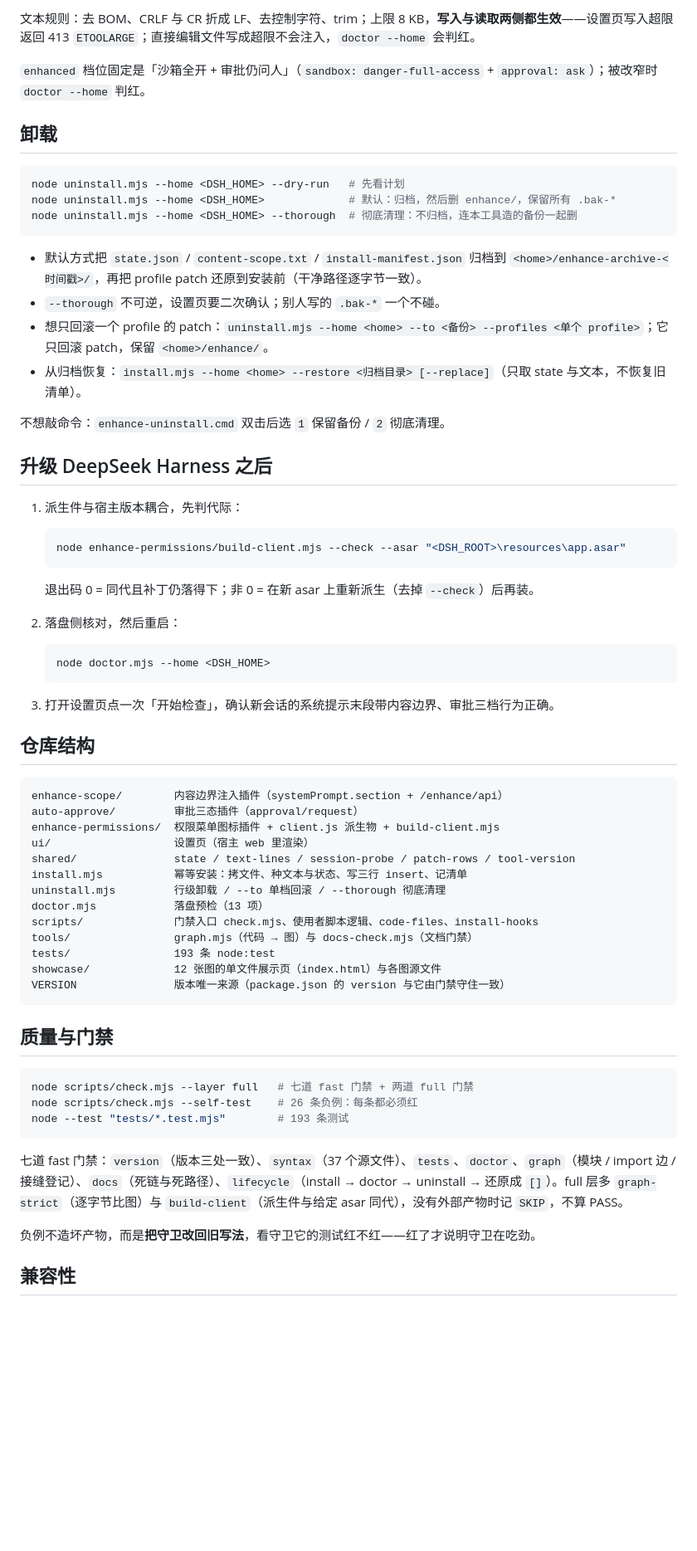
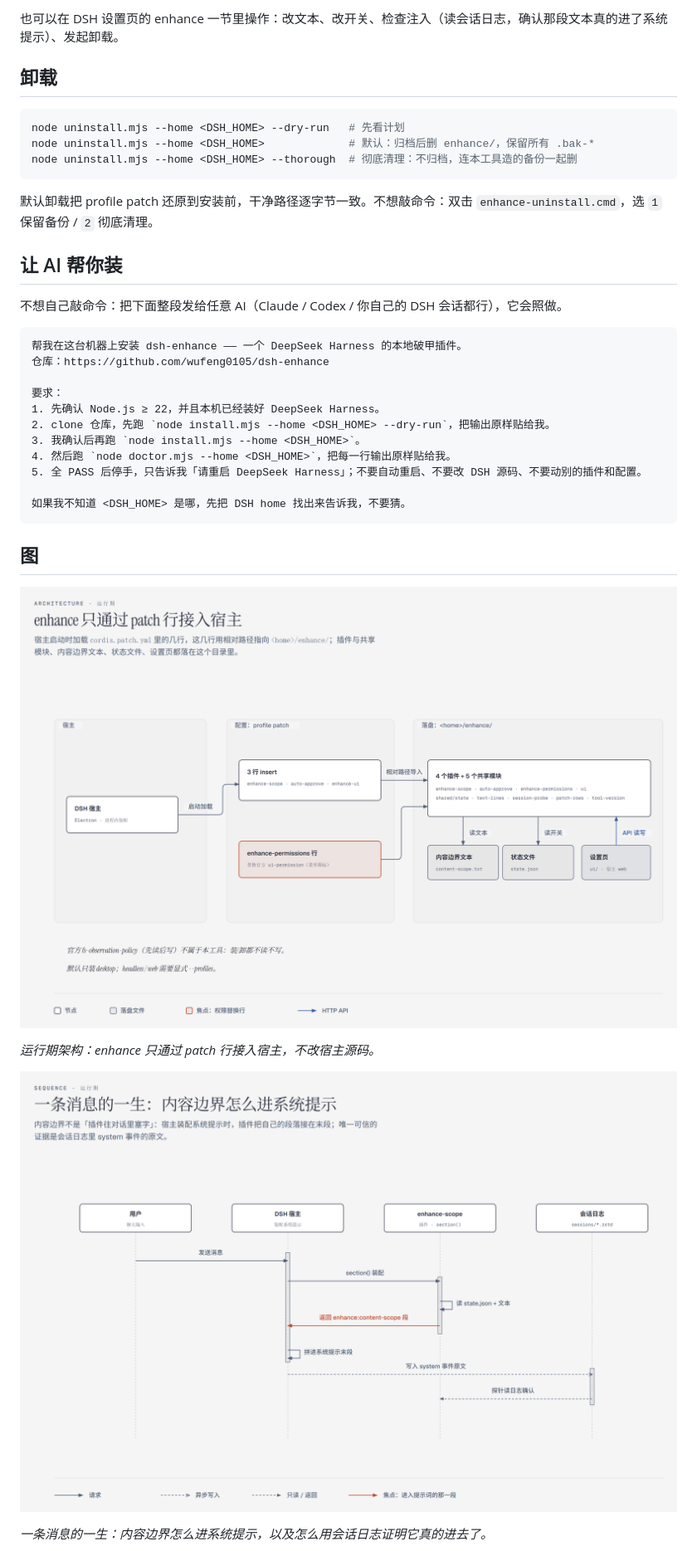
Before and after one commit to wufeng0105/dsh-enhance, a Markdown page: README.md, the part around one of its changes. Shown at 83% size. Rendered like a GitHub page; pictures changed too: docs/images/01-runtime-architecture.png (added), docs/images/02-message-lifecycle.png (added); blank space fills up the shorter version.

Commit message:
docs: 重写 README：只保留定位/兼容/安装/使用/卸载/AI 安装提示与四张图

````diff
--- a/README.md
+++ b/README.md
@@ -64,70 +41,41 @@ node doctor.mjs  --home <DSH_HOME>             # 全 PASS 再重启 DeepSeek Har
 
-文本规则：去 BOM、CRLF 与 CR 折成 LF、去控制字符、trim；上限 8 KB，**写入与读取两侧都生效**——设置页写入超限返回 413 `ETOOLARGE`；直接编辑文件写成超限不会注入，`doctor --home` 会判红。
-
-`enhanced` 档位固定是「沙箱全开 + 审批仍问人」（`sandbox: danger-full-access` + `approval: ask`）；被改窄时 `doctor --home` 判红。
+也可以在 DSH 设置页的 enhance 一节里操作：改文本、改开关、检查注入（读会话日志，确认那段文本真的进了系统提示）、发起卸载。
 
 ## 卸载
 
 ```powershell
 node uninstall.mjs --home <DSH_HOME> --dry-run   # 先看计划
-node uninstall.mjs --home <DSH_HOME>             # 默认：归档，然后删 enhance/，保留所有 .bak-*
+node uninstall.mjs --home <DSH_HOME>             # 默认：归档后删 enhance/，保留所有 .bak-*
 node uninstall.mjs --home <DSH_HOME> --thorough  # 彻底清理：不归档，连本工具造的备份一起删
 ```
 
-- 默认方式把 `state.json` / `content-scope.txt` / `install-manifest.json` 归档到 `<home>/enhance-archive-<时间戳>/`，再把 profile patch 还原到安装前（干净路径逐字节一致）。
-- `--thorough` 不可逆，设置页要二次确认；别人写的 `.bak-*` 一个不碰。
-- 想只回滚一个 profile 的 patch：`uninstall.mjs --home <home> --to <备份> --profiles <单个 profile>`；它只回滚 patch，保留 `<home>/enhance/`。
-- 从归档恢复：`install.mjs --home <home> --restore <归档目录> [--replace]`（只取 state 与文本，不恢复旧清单）。
+默认卸载把 profile patch 还原到安装前，干净路径逐字节一致。不想敲命令：双击 `enhance-uninstall.cmd`，选 `1` 保留备份 / `2` 彻底清理。
 
-不想敲命令：`enhance-uninstall.cmd` 双击后选 `1` 保留备份 / `2` 彻底清理。
+## 让 AI 帮你装
 
-## 升级 DeepSeek Harness 之后
-
-1. 派生件与宿主版本耦合，先判代际：
-
-   ```powershell
-   node enhance-permissions/build-client.mjs --check --asar "<DSH_ROOT>\resources\app.asar"
-   ```
-
-   退出码 0 = 同代且补丁仍落得下；非 0 = 在新 asar 上重新派生（去掉 `--check`）后再装。
-
-2. 落盘侧核对，然后重启：
-
-   ```powershell
-   node doctor.mjs --home <DSH_HOME>
-   ```
-
-3. 打开设置页点一次「开始检查」，确认新会话的系统提示末段带内容边界、审批三档行为正确。
-
-## 仓库结构
+不想自己敲命令：把下面整段发给任意 AI（Claude / Codex / 你自己的 DSH 会话都行），它会照做。
 
 ```text
-enhance-scope/        内容边界注入插件（systemPrompt.section + /enhance/api）
-auto-approve/         审批三态插件（approval/request）
-enhance-permissions/  权限菜单图标插件 + client.js 派生物 + build-client.mjs
-ui/                   设置页（宿主 web 里渲染）
-shared/               state / text-lines / session-probe / patch-rows / tool-version
-install.mjs           幂等安装：拷文件、种文本与状态、写三行 insert、记清单
-uninstall.mjs         行级卸载 / --to 单档回滚 / --thorough 彻底清理
-doctor.mjs            落盘预检（13 项）
-scripts/              门禁入口 check.mjs、使用者脚本逻辑、code-files、install-hooks
-tools/                graph.mjs（代码 → 图）与 docs-check.mjs（文档门禁）
-tests/                193 条 node:test
-showcase/             12 张图的单文件展示页（index.html）与各图源文件
-VERSION               版本唯一来源（package.json 的 version 与它由门禁守住一致）
+帮我在这台机器上安装 dsh-enhance —— 一个 DeepSeek Harness 的本地破甲插件。
+仓库：https://github.com/wufeng0105/dsh-enhance
+
+要求：
+1. 先确认 Node.js ≥ 22，并且本机已经装好 DeepSeek Harness。
+2. clone 仓库，先跑 `node install.mjs --home <DSH_HOME> --dry-run`，把输出原样贴给我。
+3. 我确认后再跑 `node install.mjs --home <DSH_HOME>`。
+4. 然后跑 `node doctor.mjs --home <DSH_HOME>`，把每一行输出原样贴给我。
+5. 全 PASS 后停手，只告诉我「请重启 DeepSeek Harness」；不要自动重启、不要改 DSH 源码、不要动别的插件和配置。
+
+如果我不知道 <DSH_HOME> 是哪，先把 DSH home 找出来告诉我，不要猜。
 ```
 
-## 质量与门禁
+## 图
 
-```powershell
-node scripts/check.mjs --layer full   # 七道 fast 门禁 + 两道 full 门禁
-node scripts/check.mjs --self-test    # 26 条负例：每条都必须红
-node --test "tests/*.test.mjs"        # 193 条测试
-```
+![运行期架构：enhance 只通过 patch 行接入宿主](docs/images/01-runtime-architecture.png)
 
-七道 fast 门禁：`version`（版本三处一致）、`syntax`（37 个源文件）、`tests`、`doctor`、`graph`（模块 / import 边 / 接缝登记）、`docs`（死链与死路径）、`lifecycle`（install → doctor → uninstall → 还原成 `[]`）。full 层多 `graph-strict`（逐字节比图）与 `build-client`（派生件与给定 asar 同代），没有外部产物时记 `SKIP`，不算 PASS。
+*运行期架构：enhance 只通过 patch 行接入宿主，不改宿主源码。*
 
-负例不造坏产物，而是**把守卫改回旧写法**，看守卫它的测试红不红——红了才说明守卫在吃劲。
+![一条消息的一生](docs/images/02-message-lifecycle.png)
 
-## 兼容性
+*一条消息的一生：内容边界怎么进系统提示，以及怎么用会话日志证明它真的进去了。*
 
````
Also changed, not shown: other parts of README.md (+29 -71 lines), docs/images/04-injection-gates.png (added), docs/images/05-approval-three-states.png (added).
